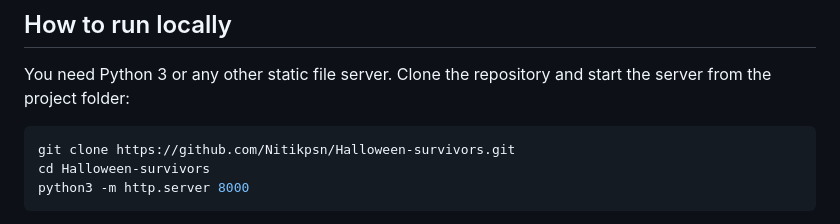
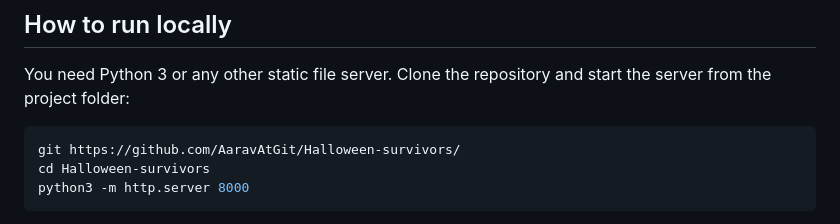
Before and after one commit to AaravAtGit/Halloween-survivors, a Markdown page: readme.md, the part around the change. Drawn GitHub-style.

Commit message:
Update readme vFinale

````diff
--- a/readme.md
+++ b/readme.md
@@ -53,7 +53,7 @@ The final screen shows how long you survived and how many enemies you killed. Pr
 You need Python 3 or any other static file server. Clone the repository and start the server from the project folder:
 
 ```bash
-git clone https://github.com/Nitikpsn/Halloween-survivors.git
+git https://github.com/AaravAtGit/Halloween-survivors/
 cd Halloween-survivors
 python3 -m http.server 8000
 ```
````
